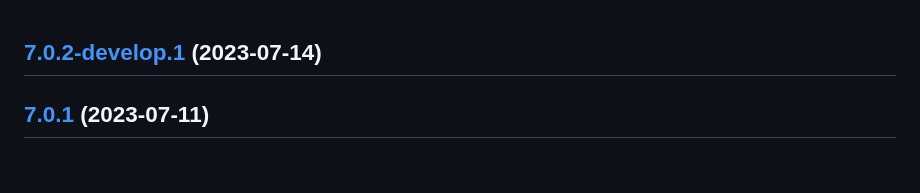
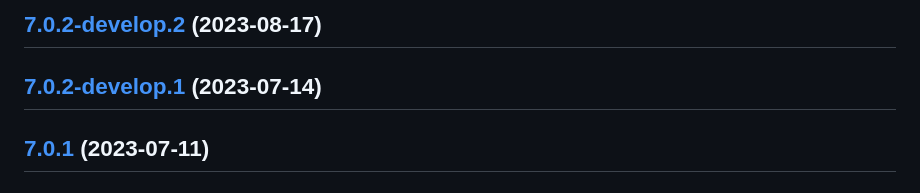
Before and after one commit to sebbo2002/node-pyatv, a Markdown page: CHANGELOG.md, the part around the change. GitHub-like rendering.

Commit message:
chore(release): :bookmark: 7.0.2-develop.2 [skip ci]
## [7.0.2-develop.2](https://github.com/sebbo2002/node-pyatv/compare/v7.0.2-develop.1...v7.0.2-develop.2) (2023-08-17)

```diff
--- a/CHANGELOG.md
+++ b/CHANGELOG.md
@@ -1,3 +1,5 @@
+## [7.0.2-develop.2](https://github.com/sebbo2002/node-pyatv/compare/v7.0.2-develop.1...v7.0.2-develop.2) (2023-08-17)
+
 ## [7.0.2-develop.1](https://github.com/sebbo2002/node-pyatv/compare/v7.0.1...v7.0.2-develop.1) (2023-07-14)
 
 ## [7.0.1](https://github.com/sebbo2002/node-pyatv/compare/v7.0.0...v7.0.1) (2023-07-11)
```
